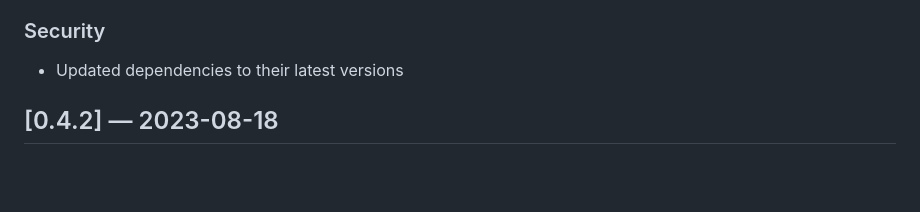
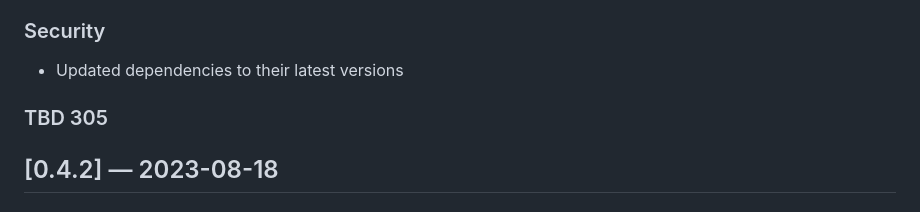
Before and after one commit to surfinzap/bikkuri-theme-vscode, a Markdown page: CHANGELOG.md, the part around the change. Drawn GitHub-style; blank space fills up the shorter version.

Commit message:
🚧 Temp note

```diff
--- a/CHANGELOG.md
+++ b/CHANGELOG.md
@@ -23,6 +23,9 @@ Security
 
 ### Security
 - Updated dependencies to their latest versions
+
+### TBD 305
+
 
 
 
```
